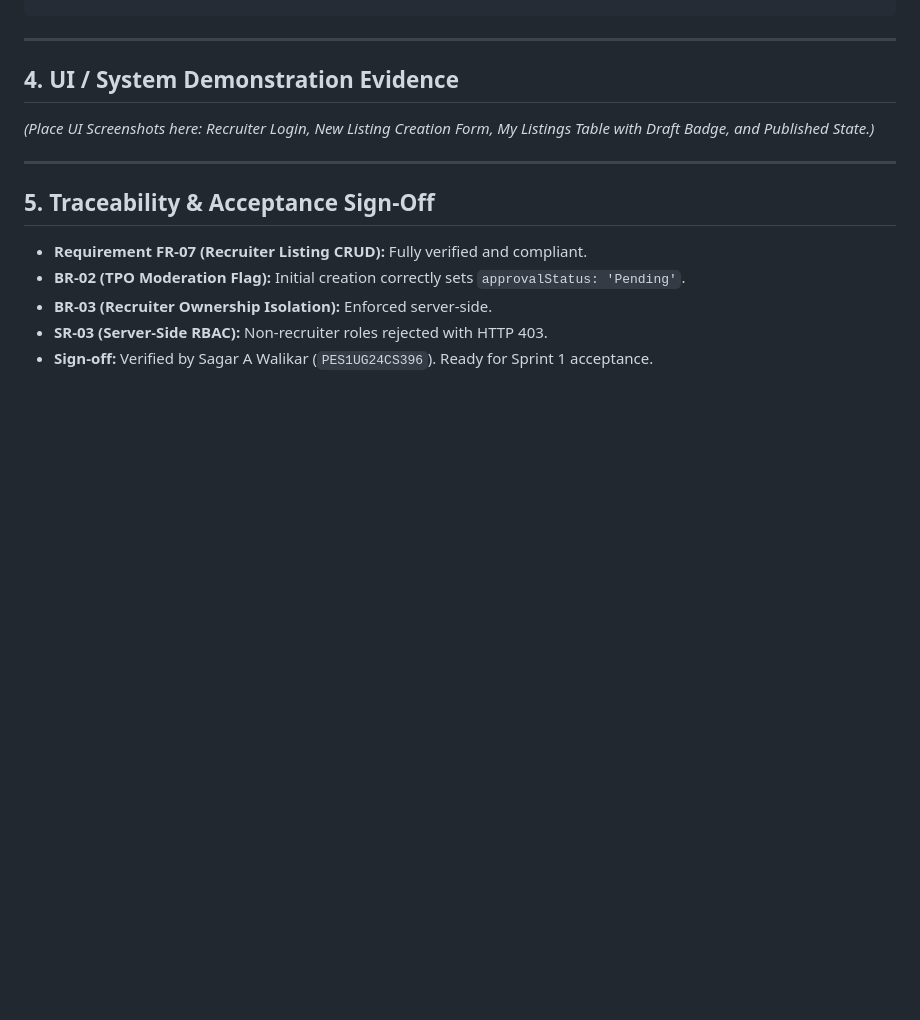
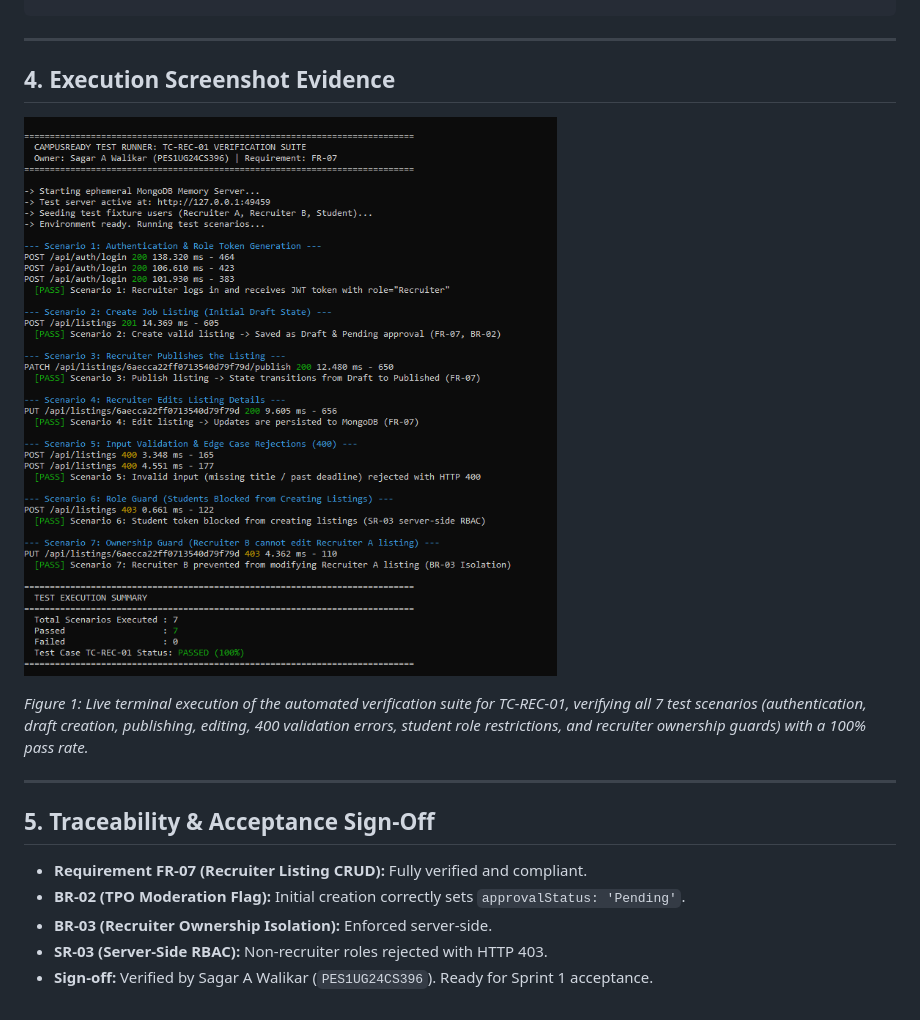
Before and after one commit to Sejal-Siddapuram/SE_MINI_PROJECT_TEAM12, a Markdown page: docs/test-reports/TC-REC-01-verification.md, the part around the change. GitHub-like rendering; pictures changed too: docs/test-reports/images/tc-rec-01-execution.png (added); blank space fills up the shorter version.

Commit message:
docs(test): embed terminal execution screenshot into TC-REC-01 report

```diff
--- a/docs/test-reports/TC-REC-01-verification.md
+++ b/docs/test-reports/TC-REC-01-verification.md
@@ -95,9 +95,11 @@ PUT /api/listings/6aecbfeb1dba3e76c4f400e8 403 3.720 ms - 110
 
 ---
 
-## 4. UI / System Demonstration Evidence
+## 4. Execution Screenshot Evidence
 
-*(Place UI Screenshots here: Recruiter Login, New Listing Creation Form, My Listings Table with Draft Badge, and Published State.)*
+![TC-REC-01 Test Execution Terminal Evidence](./images/tc-rec-01-execution.png)
+
+*Figure 1: Live terminal execution of the automated verification suite for TC-REC-01, verifying all 7 test scenarios (authentication, draft creation, publishing, editing, 400 validation errors, student role restrictions, and recruiter ownership guards) with a 100% pass rate.*
 
 ---
 
```
